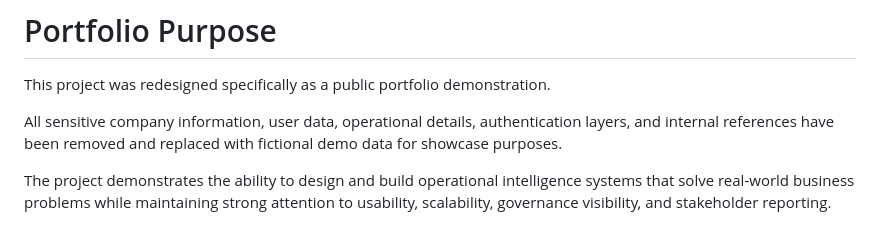
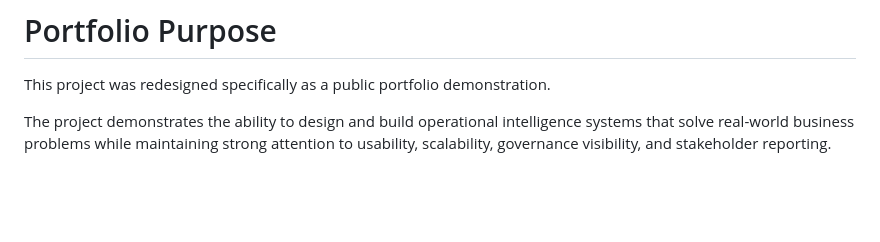
Before and after one commit to donaldebube/compliance-portfolio-demo, a Markdown page: compliance_portfolio_readme.md, the part around the change. Rendered like a GitHub page; blank space fills up the shorter version.

```diff
--- a/compliance_portfolio_readme.md
+++ b/compliance_portfolio_readme.md
@@ -240,6 +240,4 @@ This portfolio project demonstrates capabilities in:
 
 This project was redesigned specifically as a public portfolio demonstration.
 
-All sensitive company information, user data, operational details, authentication layers, and internal references have been removed and replaced with fictional demo data for showcase purposes.
-
 The project demonstrates the ability to design and build operational intelligence systems that solve real-world business problems while maintaining strong attention to usability, scalability, governance visibility, and stakeholder reporting.
```
